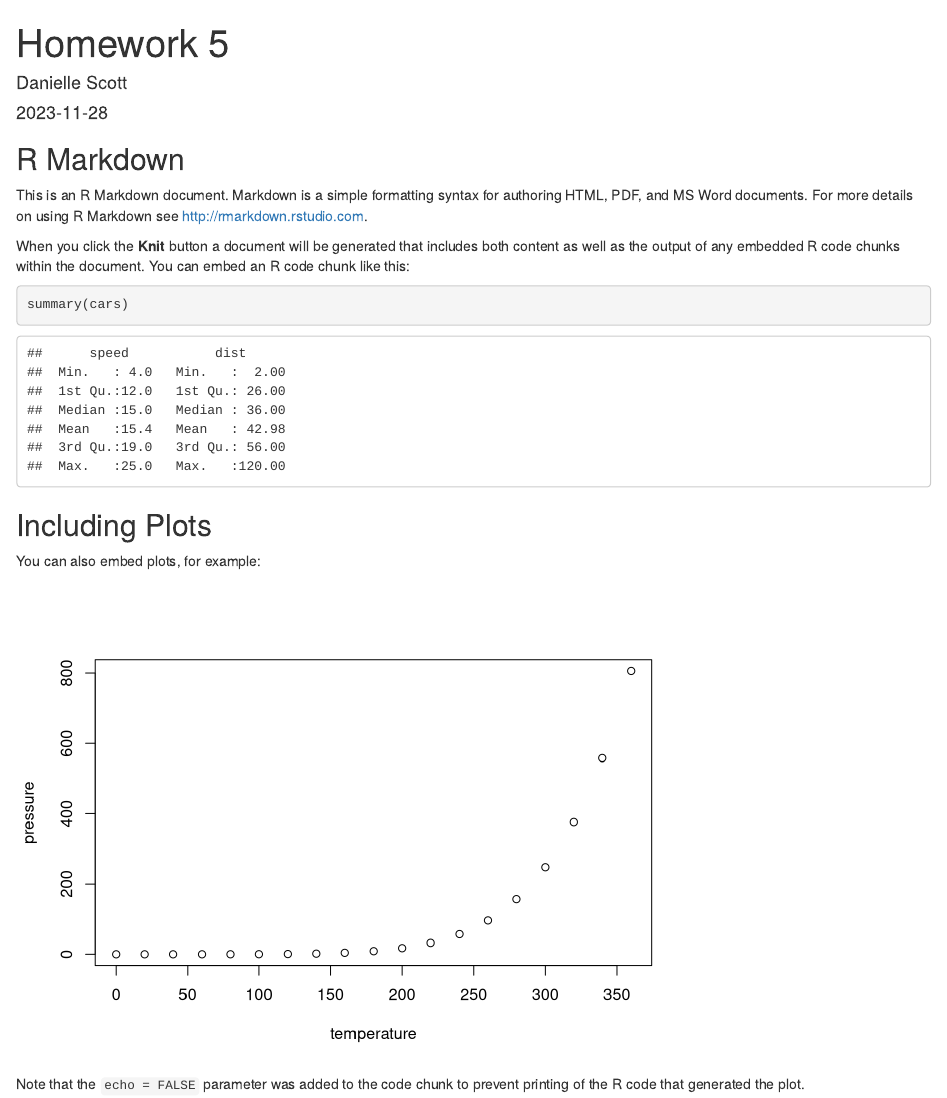
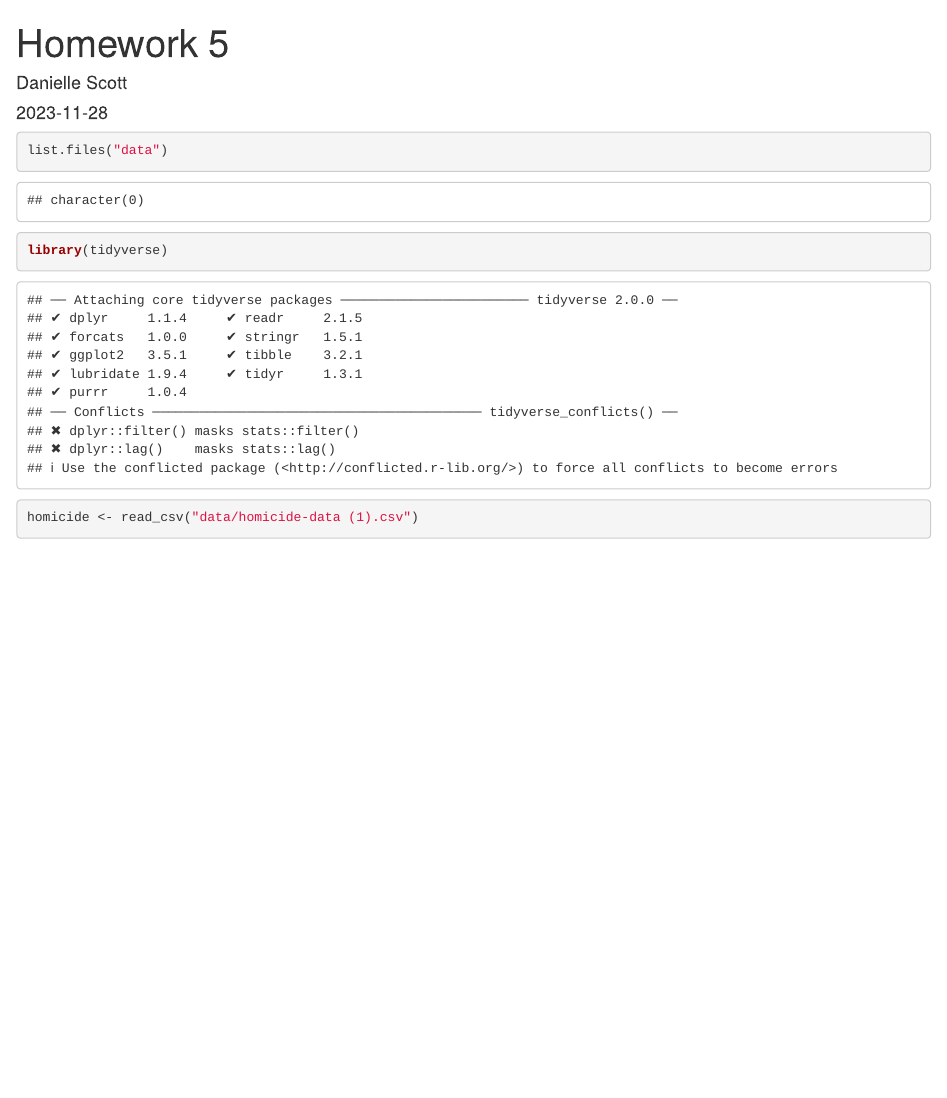
Before and after one commit to daniellescott18/Homework-5_assignment, an R Markdown document (writing/Danielle Scott_Homework 5.Rmd): the page in a window 1100 px wide, from its top. Rendered offline with R 4.5, knitr and Pandoc, with nearby package versions; drawn as R Markdown's standard HTML page in place of the format the file asks for; some code elsewhere in the file could not run offline.

Commit message:
Loaded library and called in data

````diff
--- a/writing/Danielle Scott_Homework 5.Rmd
+++ b/writing/Danielle Scott_Homework 5.Rmd
@@ -9,22 +9,13 @@ output: word_document
 knitr::opts_chunk$set(echo = TRUE)
 ```
 
-## R Markdown
-
-This is an R Markdown document. Markdown is a simple formatting syntax for authoring HTML, PDF, and MS Word documents. For more details on using R Markdown see <http://rmarkdown.rstudio.com>.
-
-When you click the **Knit** button a document will be generated that includes both content as well as the output of any embedded R code chunks within the document. You can embed an R code chunk like this:
-
-```{r cars}
-summary(cars)
+```{r}
+list.files("data")
 ```
 
-## Including Plots
-
-You can also embed plots, for example:
-
-```{r pressure, echo=FALSE}
-plot(pressure)
+```{r}
+library(tidyverse)
 ```
 
-Note that the `echo = FALSE` parameter was added to the code chunk to prevent printing of the R code that generated the plot.
+```{r}
+homicide <- read_csv("data/homicide-data (1).csv")
````
Also changed, not shown: writing/Danielle Scott_Homework 5.Rmd (2 more changed lines).
